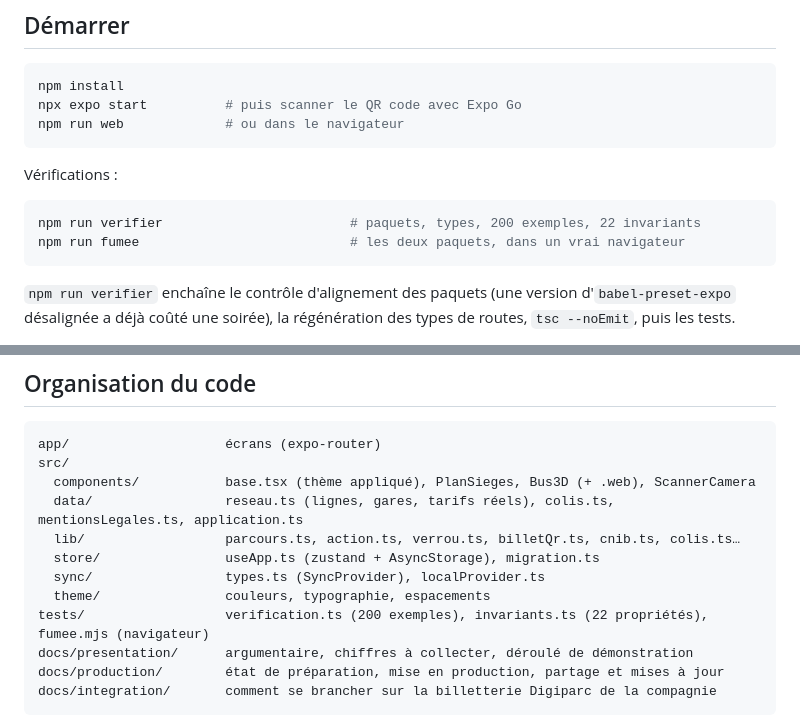
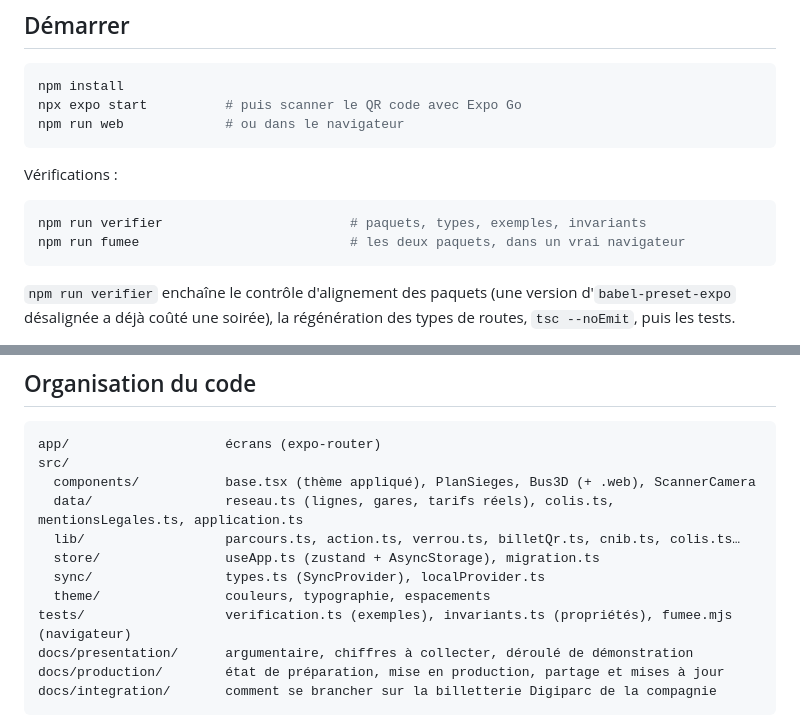
Before and after one commit to Stephane332/Saramaya-transport-, a Markdown page: README.md, 2 parts joined by grey strips. Drawn GitHub-style.

````diff
--- a/README.md
+++ b/README.md
@@ -130,7 +130,7 @@ npm run web             # ou dans le navigateur
 Vérifications :
 
 ```bash
-npm run verifier                        # paquets, types, 200 exemples, 22 invariants
+npm run verifier                        # paquets, types, exemples, invariants
 npm run fumee                           # les deux paquets, dans un vrai navigateur
 ```
 
@@ -280,7 +280,7 @@ src/
   store/                useApp.ts (zustand + AsyncStorage), migration.ts
   sync/                 types.ts (SyncProvider), localProvider.ts
   theme/                couleurs, typographie, espacements
-tests/                  verification.ts (200 exemples), invariants.ts (22 propriétés), fumee.mjs (navigateur)
+tests/                  verification.ts (exemples), invariants.ts (propriétés), fumee.mjs (navigateur)
 docs/presentation/      argumentaire, chiffres à collecter, déroulé de démonstration
 docs/production/        état de préparation, mise en production, partage et mises à jour
 docs/integration/       comment se brancher sur la billetterie Digiparc de la compagnie
````
Also changed, not shown: docs/production/etat-de-preparation.md (+9 -4 lines), 1 other file.
